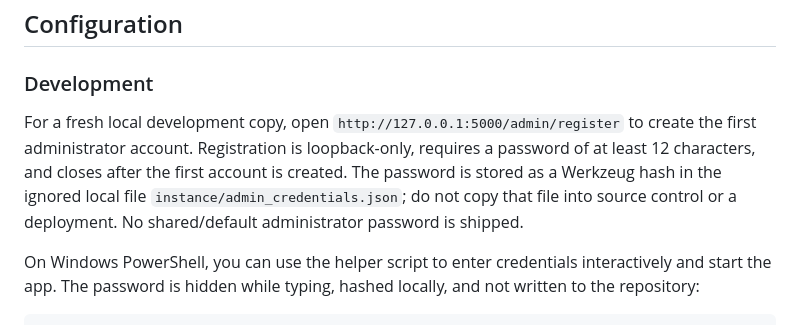
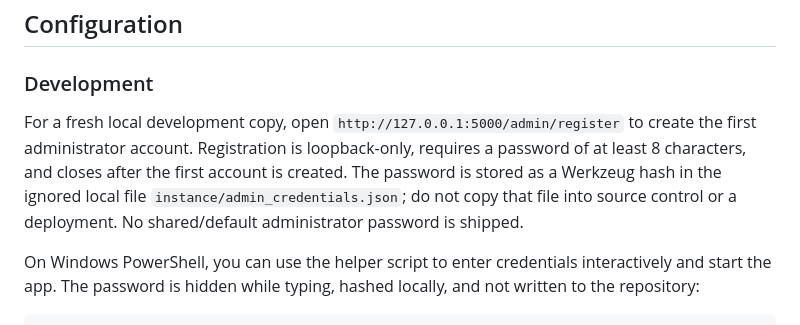
Before and after one commit to deathkernel/FresherFlow, a Markdown page: README.md, the part around the change. GitHub-like rendering.

Commit message:
Document eight-character local admin password minimum

```diff
--- a/README.md
+++ b/README.md
@@ -53,7 +53,7 @@ The application creates its SQLite database under `instance/` on first start. Ru
 
 ### Development
 
-For a fresh local development copy, open `http://127.0.0.1:5000/admin/register` to create the first administrator account. Registration is loopback-only, requires a password of at least 12 characters, and closes after the first account is created. The password is stored as a Werkzeug hash in the ignored local file `instance/admin_credentials.json`; do not copy that file into source control or a deployment. No shared/default administrator password is shipped.
+For a fresh local development copy, open `http://127.0.0.1:5000/admin/register` to create the first administrator account. Registration is loopback-only, requires a password of at least 8 characters, and closes after the first account is created. The password is stored as a Werkzeug hash in the ignored local file `instance/admin_credentials.json`; do not copy that file into source control or a deployment. No shared/default administrator password is shipped.
 
 On Windows PowerShell, you can use the helper script to enter credentials interactively and start the app. The password is hidden while typing, hashed locally, and not written to the repository:
 
```
